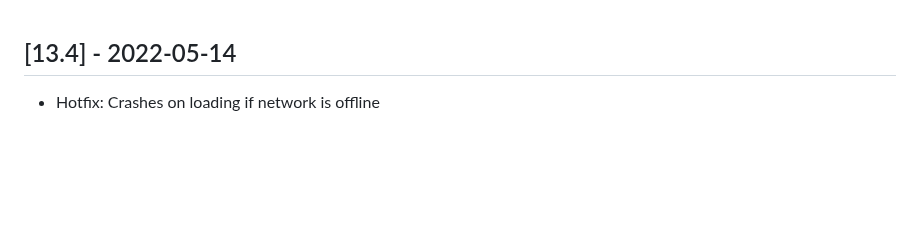
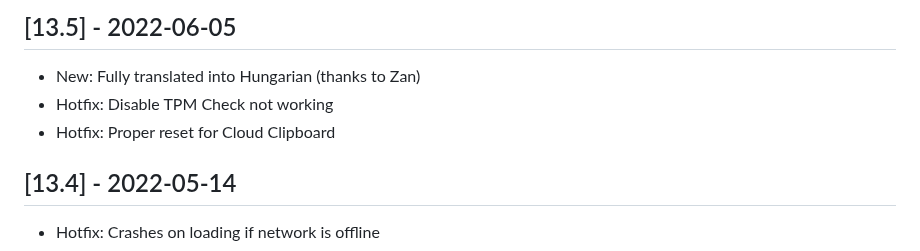
Before and after one commit to hellzerg/optimizer, a Markdown page: CHANGELOG.md, the part around the change. Rendered like a GitHub page; blank space fills up the shorter version.

```diff
--- a/CHANGELOG.md
+++ b/CHANGELOG.md
@@ -1,3 +1,8 @@
+## [13.5] - 2022-06-05
+- New: Fully translated into Hungarian (thanks to Zan)
+- Hotfix: Disable TPM Check not working
+- Hotfix: Proper reset for Cloud Clipboard
+
 ## [13.4] - 2022-05-14
 - Hotfix: Crashes on loading if network is offline
 
```
Also changed, not shown: FAQ.md (+3 -0 lines), README.md (+7 -6 lines), Optimizer/Resources/Flags/hungary.png (added), 15 other files.
